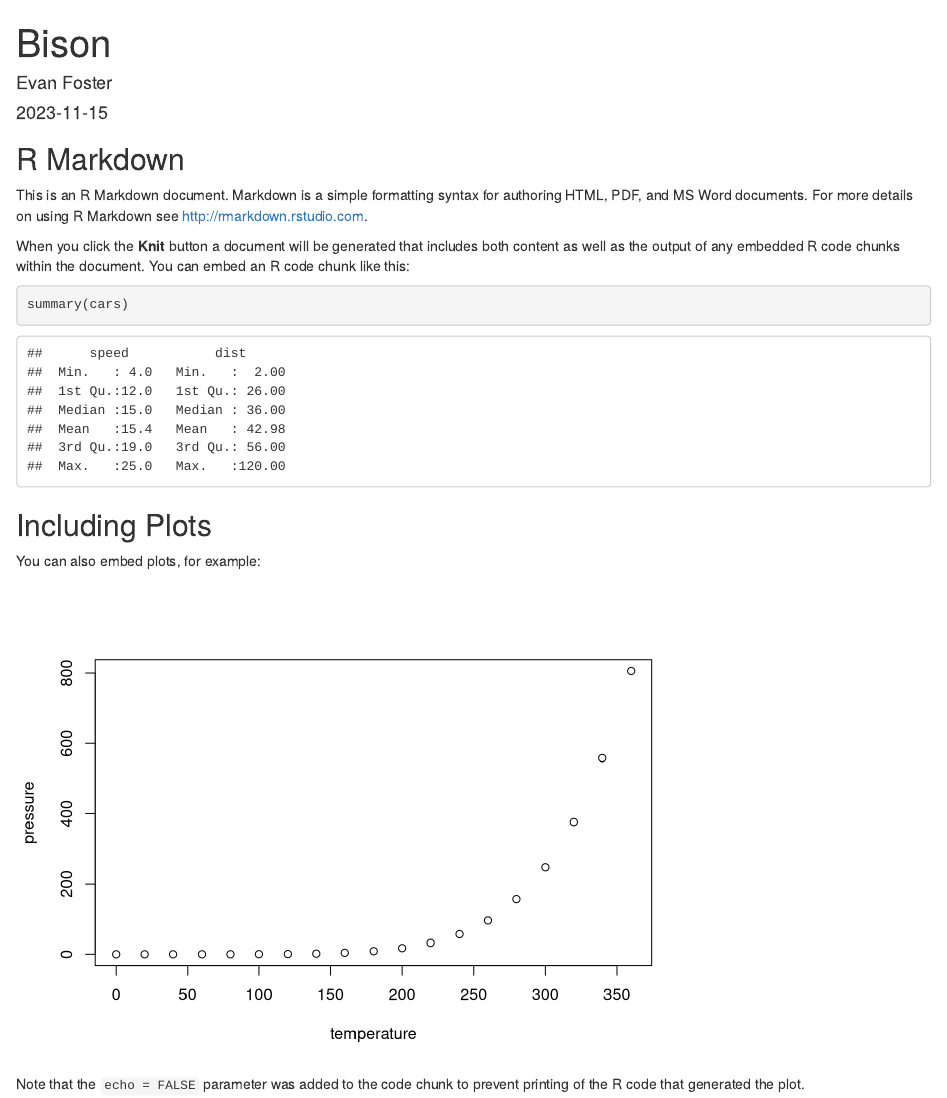
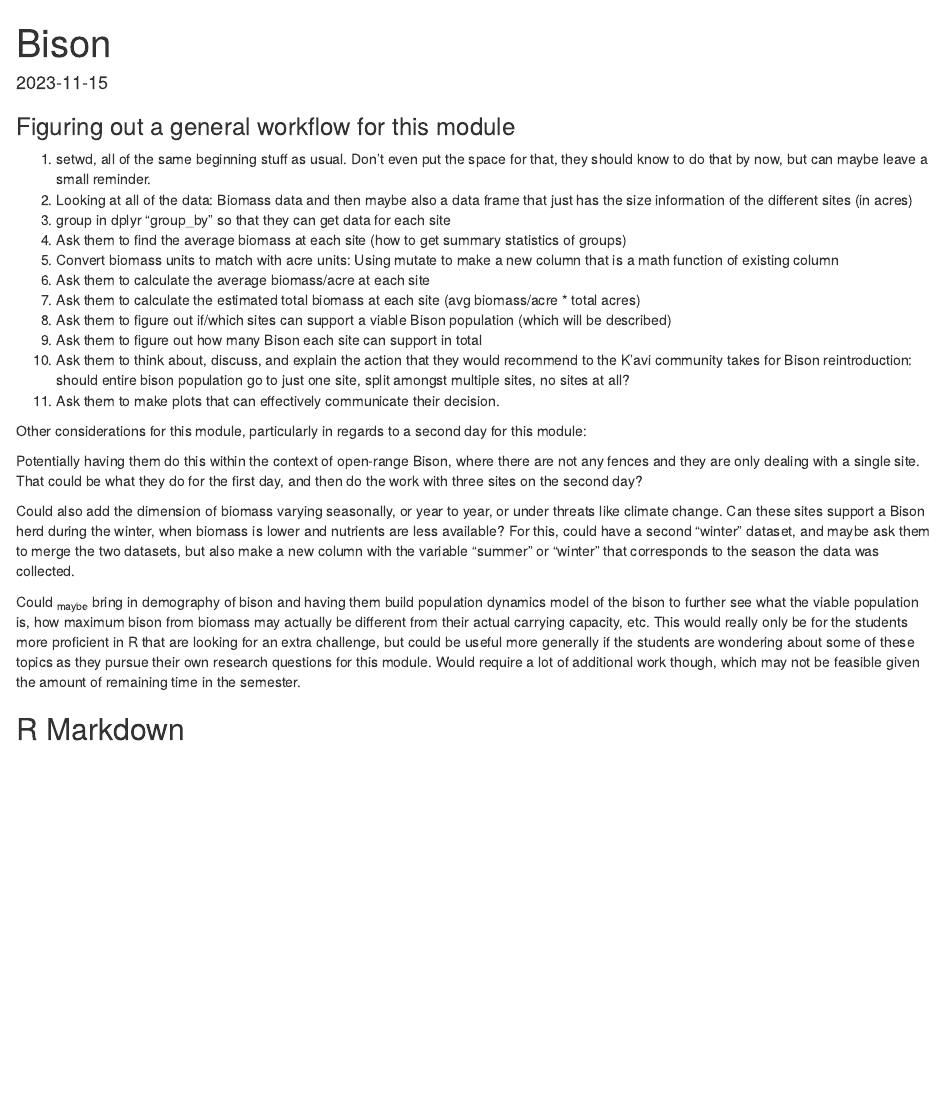
Before and after one commit to IndigenousEnvDataSci/EJ-DS, an R Markdown document (Bison_Mod3.Rmd): the page in a window 1100 px wide, from its top. Rendered offline with R 4.5, knitr and Pandoc, with nearby package versions.

Commit message:
Code workflow for Bison module

````diff
--- a/Bison_Mod3.Rmd
+++ b/Bison_Mod3.Rmd
@@ -1,30 +1,36 @@
 ---
 title: "Bison"
-author: "Evan Foster"
 date: "2023-11-15"
 output: html_document
 ---
+### Figuring out a general workflow for this module
+1) setwd, all of the same beginning stuff as usual. Don't even put the space for that, they should know to do that by now, but can maybe leave a small reminder.
+2) Looking at all of the data: Biomass data and then maybe also a data frame that just has the size information of the different sites (in acres)
+3) group in dplyr "group_by" so that they can get data for each site
+4) Ask them to find the average biomass at each site (how to get summary statistics of groups)
+5) Convert biomass units to match with acre units: Using mutate to make a new column that is a math function of existing column
+6) Ask them to calculate the average biomass/acre at each site
+7) Ask them to calculate the estimated total biomass at each site (avg biomass/acre * total acres)
+8) Ask them to figure out if/which sites can support a viable Bison population (which will be described)
+9) Ask them to figure out how many Bison each site can support in total
+10) Ask them to think about, discuss, and explain the action that they would recommend to the K'avi community takes for Bison reintroduction: should entire bison population go to just one site, split amongst multiple sites, no sites at all?
+11) Ask them to make plots that can effectively communicate their decision.
 
+Other considerations for this module, particularly in regards to a second day for this module:
+
+  Potentially having them do this within the context of open-range Bison, where there are not any fences and they are only dealing with a single site. That could be what they do for the first day, and then do the work with three sites on the second day?
+
+  Could also add the dimension of biomass varying seasonally, or year to year, or under threats like climate change. Can these sites support a Bison herd during the winter, when biomass is lower and nutrients are less available?
+          For this, could have a second "winter" dataset, and maybe ask them to merge the two datasets, but also make a new column with the variable "summer" or "winter" that corresponds to the season the data was collected.
+
+  Could ~maybe~ bring in demography of bison and having them build population dynamics model of the bison to further see what the viable population is, how maximum bison from biomass may actually be different from their actual carrying capacity, etc. This would really only be for the students more proficient in R that are looking for an extra challenge, but could be useful more generally if the students are wondering about some of these topics as they pursue their own research questions for this module. Would require a lot of additional work though, which may not be feasible given the amount of remaining time in the semester.
 ```{r setup, include=FALSE}
 knitr::opts_chunk$set(echo = TRUE)
 ```
 
 ## R Markdown
 
-This is an R Markdown document. Markdown is a simple formatting syntax for authoring HTML, PDF, and MS Word documents. For more details on using R Markdown see <http://rmarkdown.rstudio.com>.
-
-When you click the **Knit** button a document will be generated that includes both content as well as the output of any embedded R code chunks within the document. You can embed an R code chunk like this:
 
 ```{r cars}
-summary(cars)
+
 ```
-
-## Including Plots
-
-You can also embed plots, for example:
-
-```{r pressure, echo=FALSE}
-plot(pressure)
-```
-
-Note that the `echo = FALSE` parameter was added to the code chunk to prevent printing of the R code that generated the plot.
````
Also changed, not shown: 1 other file.
